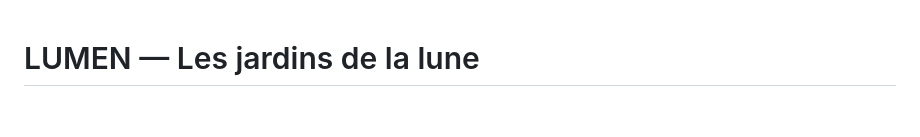
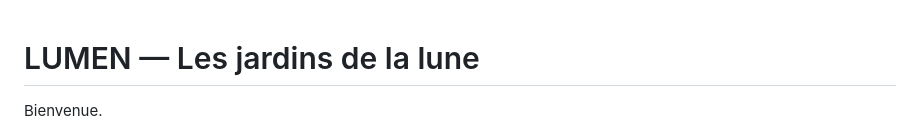
Before and after one commit to omarRamo/lumen, a Markdown page: README.md, the part around the change. GitHub-like rendering; blank space fills up the shorter version.

Commit message:
docs: add welcome note to README

```diff
--- a/README.md
+++ b/README.md
@@ -1,4 +1,6 @@
 # LUMEN — Les jardins de la lune
+
+Bienvenue.
 
 ![Les prairies d’aurore, en contre-la-montre](docs/apercu-jeu.png)
 
```
